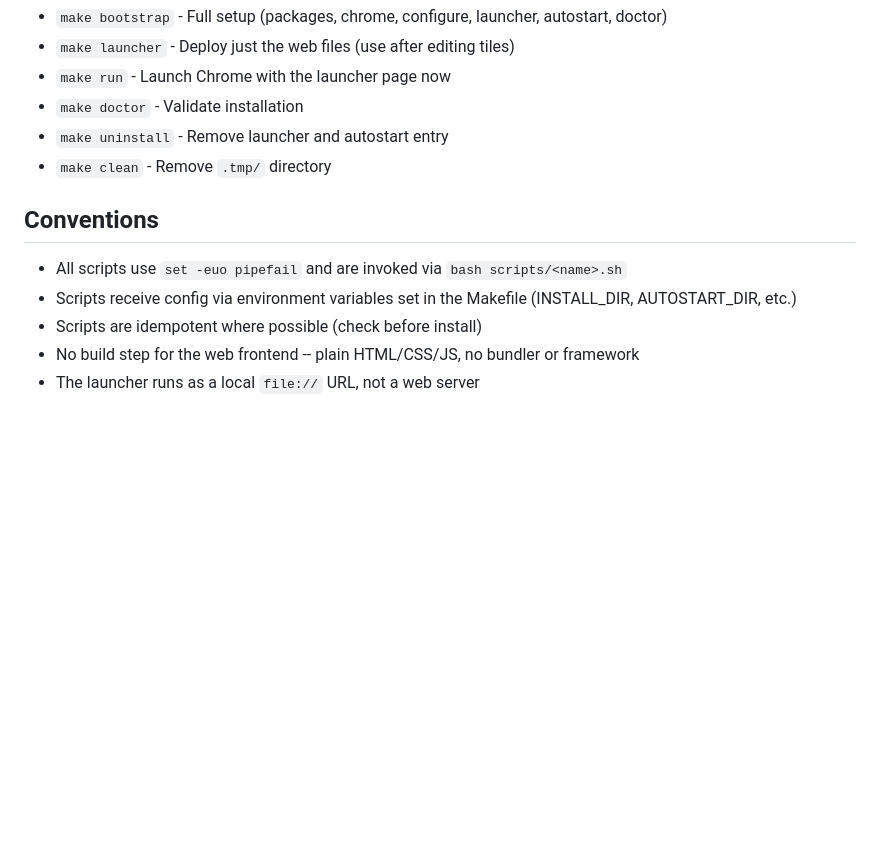
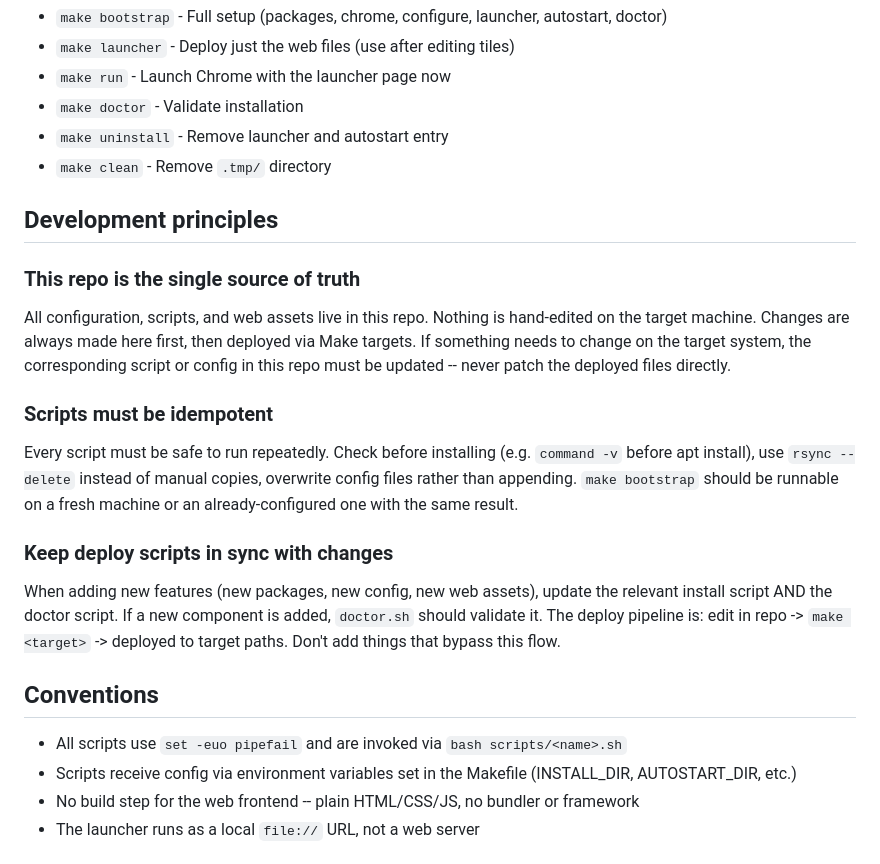
Before and after one commit to dmille/htpc-tv, a Markdown page: CLAUDE.md, the part around the change. Rendered like a GitHub page; blank space fills up the shorter version.

Commit message:
Add development principles to CLAUDE.md
Document repo-as-source-of-truth, idempotency, and deploy script
sync requirements to guide future contributions.

Co-Authored-By: Claude Opus 4.6 (1M context) <noreply@anthropic.com>

```diff
--- a/CLAUDE.md
+++ b/CLAUDE.md
@@ -42,11 +42,24 @@ state/                # Gitignored runtime state; only .gitkeep tracked
 - `make uninstall` - Remove launcher and autostart entry
 - `make clean` - Remove `.tmp/` directory
 
+## Development principles
+
+### This repo is the single source of truth
+
+All configuration, scripts, and web assets live in this repo. Nothing is hand-edited on the target machine. Changes are always made here first, then deployed via Make targets. If something needs to change on the target system, the corresponding script or config in this repo must be updated -- never patch the deployed files directly.
+
+### Scripts must be idempotent
+
+Every script must be safe to run repeatedly. Check before installing (e.g. `command -v` before apt install), use `rsync --delete` instead of manual copies, overwrite config files rather than appending. `make bootstrap` should be runnable on a fresh machine or an already-configured one with the same result.
+
+### Keep deploy scripts in sync with changes
+
+When adding new features (new packages, new config, new web assets), update the relevant install script AND the doctor script. If a new component is added, `doctor.sh` should validate it. The deploy pipeline is: edit in repo -> `make <target>` -> deployed to target paths. Don't add things that bypass this flow.
+
 ## Conventions
 
 - All scripts use `set -euo pipefail` and are invoked via `bash scripts/<name>.sh`
 - Scripts receive config via environment variables set in the Makefile (INSTALL_DIR, AUTOSTART_DIR, etc.)
-- Scripts are idempotent where possible (check before install)
 - No build step for the web frontend -- plain HTML/CSS/JS, no bundler or framework
 - The launcher runs as a local `file://` URL, not a web server
 
```
